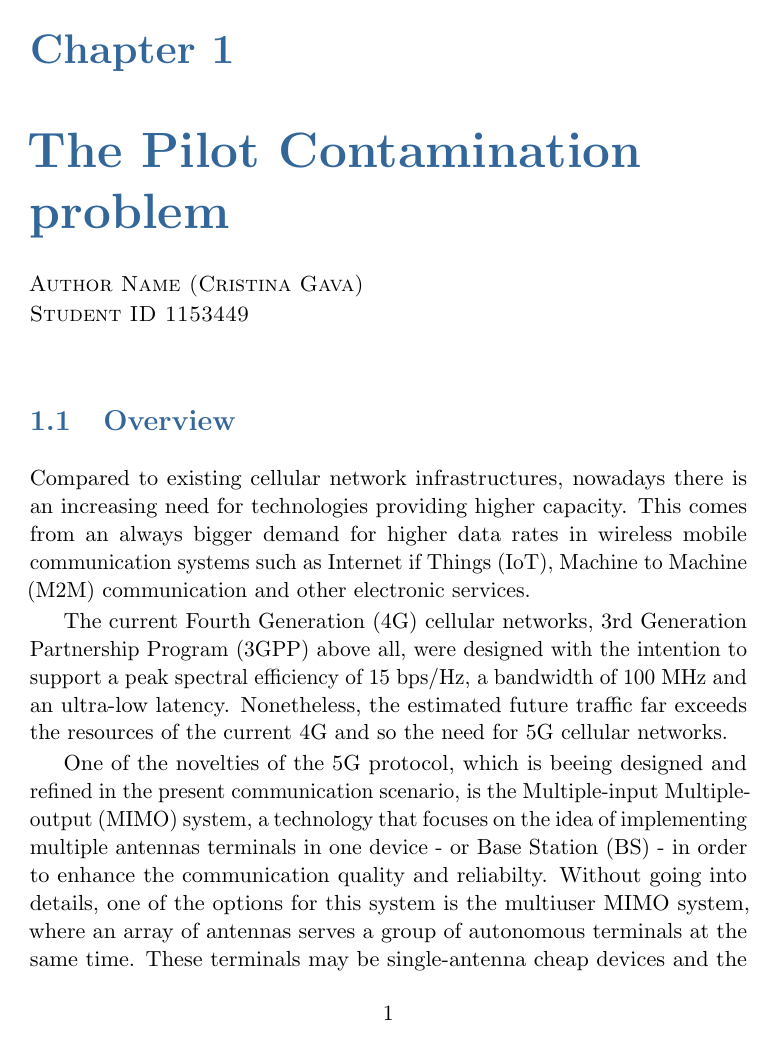
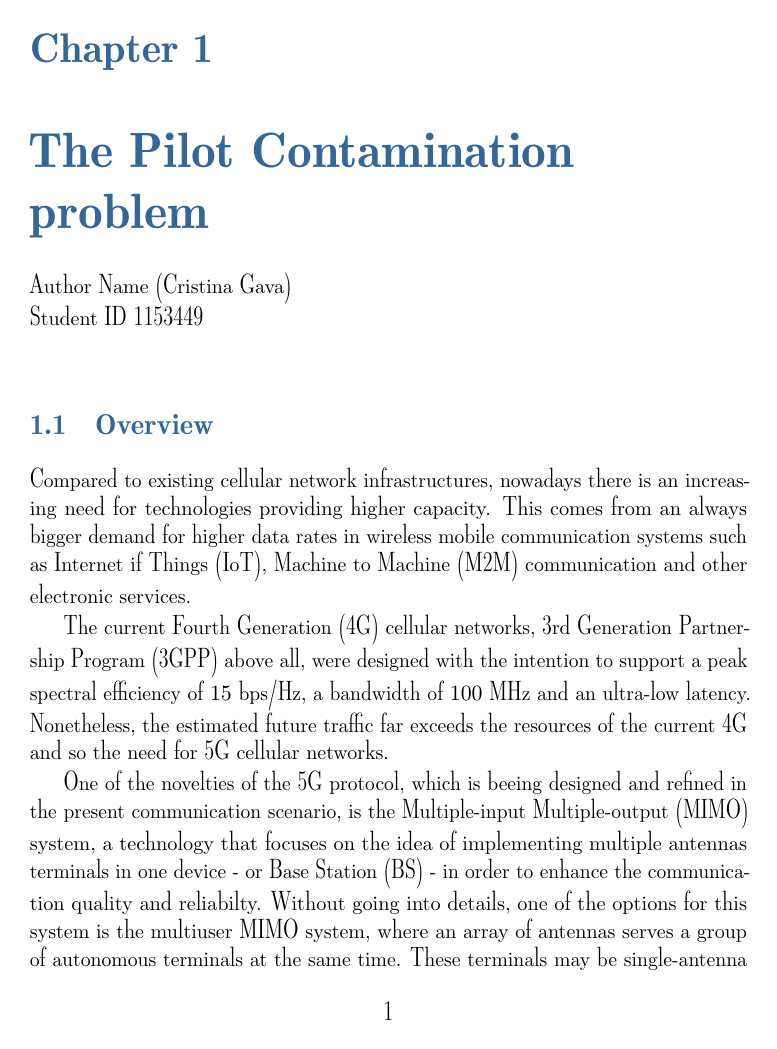
Before and after one commit to Xtina94/Pilot-Contamination, a LaTeX thesis (Pilot_contamination.tex): page 1 of 19. Compiled offline with pdfLaTeX.

Commit message:
Commit di sicurezza prima del checkout

```diff
--- a/Pilot_contamination.tex
+++ b/Pilot_contamination.tex
@@ -5,7 +5,7 @@
 % % \usepackage[subpreambles=true]{standalone}
 % \usepackage[a4paper]{geometry}
 % \usepackage[utf8]{inputenc}
-% \renewcommand*\rmdefault{cmdh}
+\renewcommand*\rmdefault{cmdh}
 % \usepackage[light]{CormorantGaramond}
 % \usepackage{accanthis}
 % \usepackage[light]{antpolt}
@@ -82,6 +82,7 @@
 \usepackage{subcaption}
 \usepackage{sidecap}
 \sidecaptionvpos{figure}{c}
+\captionsetup[figure]{labelfont = {color = MyColor1}}
 %%%%%%%%%%%%%%%%%%%%%%%%
 \graphicspath{{./figures/}} %Setting the graphicspath
 % \graphicspath{{./figures/G&D/}} %Setting the graphicspath
@@ -104,11 +105,11 @@
 
 \makeatletter
 \let\reftagform@=\tagform@
-\def\tagform@#1{\maketag@@@{(\ignorespaces\textcolor{red}{#1}\unskip\@@italiccorr)}}
+\def\tagform@#1{\maketag@@@{(\ignorespaces\textcolor{black}{#1}\unskip\@@italiccorr)}}
 \renewcommand{\eqref}[1]{\textup{\reftagform@{\ref{#1}}}}
 \makeatother
 \usepackage{hyperref}
-\hypersetup{colorlinks = true, linkcolor  = black}
+\hypersetup{colorlinks = true, linkcolor  = black, citecolor = black}
 
 %% LISTS CONFIGURATION %%
 \usepackage{enumitem}
```
Also changed, not shown: Pilot_contamination.pdf, Pilot_contamination.tex (2 more changed lines).
